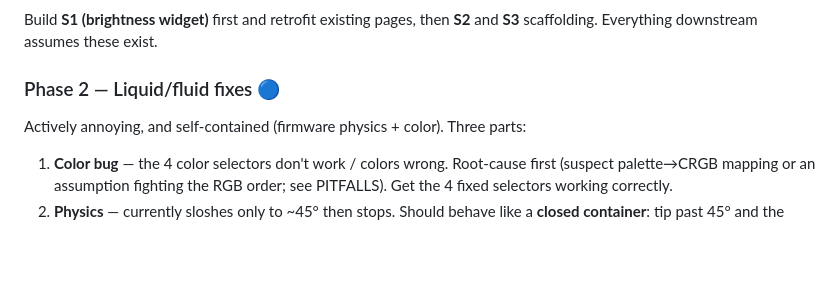
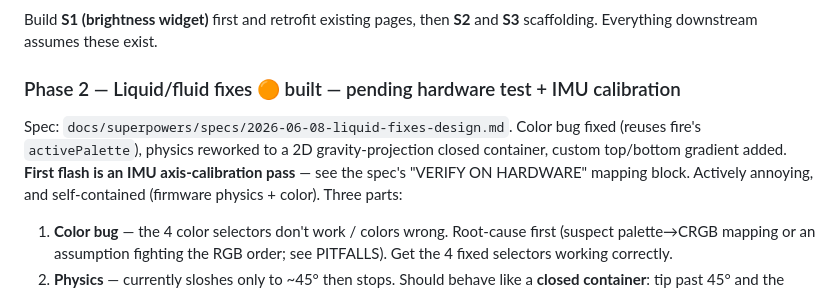
Before and after one commit to srfinch17/claude-expression-studio, a Markdown page: docs/ROADMAP.md, the part around the change. GitHub-like rendering; blank space fills up the shorter version.

Commit message:
feat: Phase 2 liquid — fix colors, 2D closed-container physics, gradient
- Color bug: stepLiquidFrame() hardcoded teal and ignored the palette the
  handler already sets. Now colors via fire's heatToColor()/activePalette, so
  the 4 presets (Lava/Ocean/Slime/Plasma) actually differ.
- Physics: replace the 1D per-column heightfield (atan2(-ay,az), L/R only,
  dead at ~45deg) with a 2D gravity-projection closed container — fluid pools
  to the low edge in any direction and spills to the next edge as you rotate.
- Gradient: new Custom option with top/bottom color pickers (lerp deep->top).
- IMU axis mapping is marked VERIFY ON HARDWARE — first flash is a calibration
  pass; flip gxRaw/gyRaw signs if it pools the wrong way.

Firmware + liquid.html. Needs sketch upload + LittleFS Data Upload.

Co-Authored-By: Claude Opus 4.8 <noreply@anthropic.com>

```diff
--- a/docs/ROADMAP.md
+++ b/docs/ROADMAP.md
@@ -69,7 +69,11 @@ quantizer** must clamp colors above — so S4 and the emoji work share the model
 Build **S1 (brightness widget)** first and retrofit existing pages, then **S2**
 and **S3** scaffolding. Everything downstream assumes these exist.
 
-### Phase 2 — Liquid/fluid fixes 🔵
+### Phase 2 — Liquid/fluid fixes 🟠 built — pending hardware test + IMU calibration
+Spec: `docs/superpowers/specs/2026-06-08-liquid-fixes-design.md`. Color bug fixed
+(reuses fire's `activePalette`), physics reworked to a 2D gravity-projection
+closed container, custom top/bottom gradient added. **First flash is an IMU
+axis-calibration pass** — see the spec's "VERIFY ON HARDWARE" mapping block.
 Actively annoying, and self-contained (firmware physics + color). Three parts:
 1. **Color bug** — the 4 color selectors don't work / colors wrong. Root-cause
    first (suspect palette→CRGB mapping or an assumption fighting the RGB order;
```
Also changed, not shown: 1 other file.
